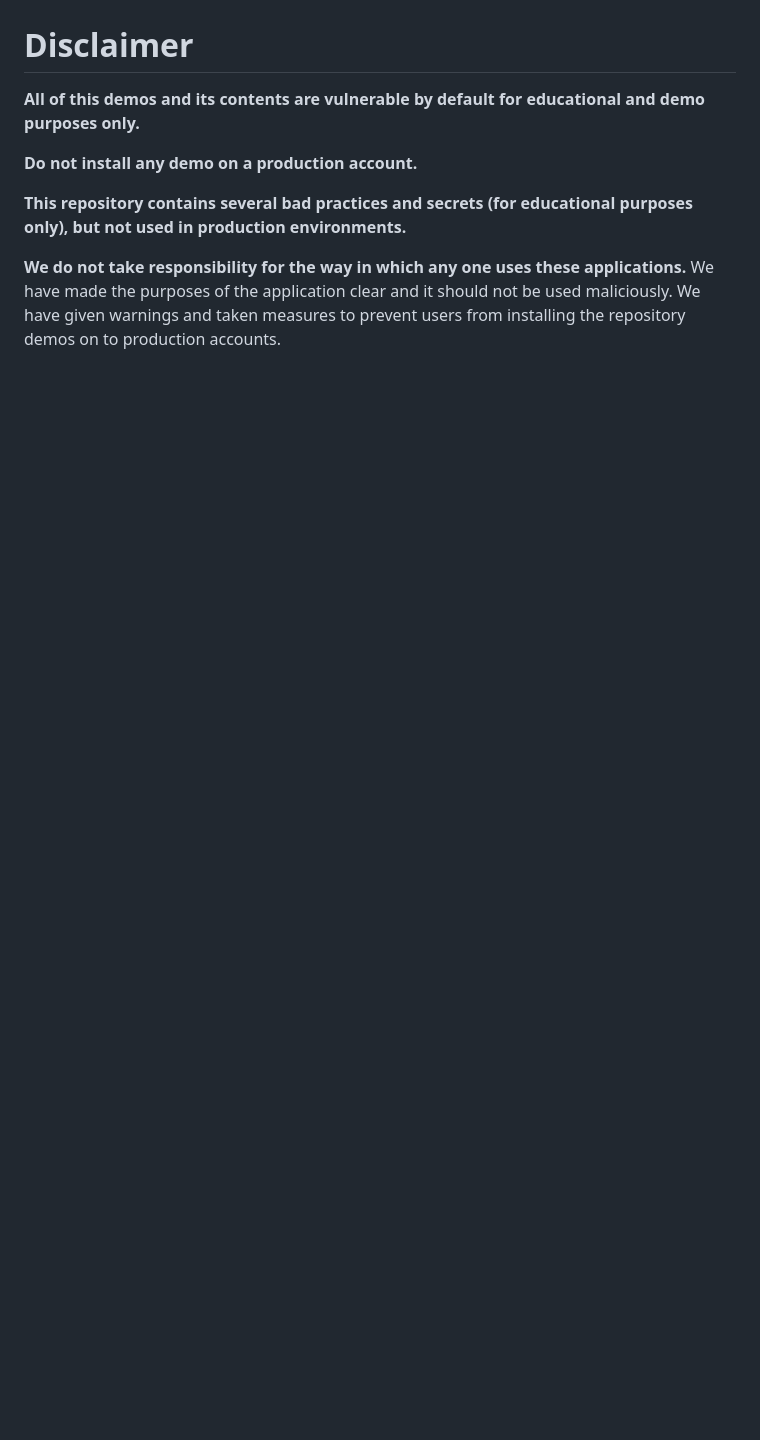
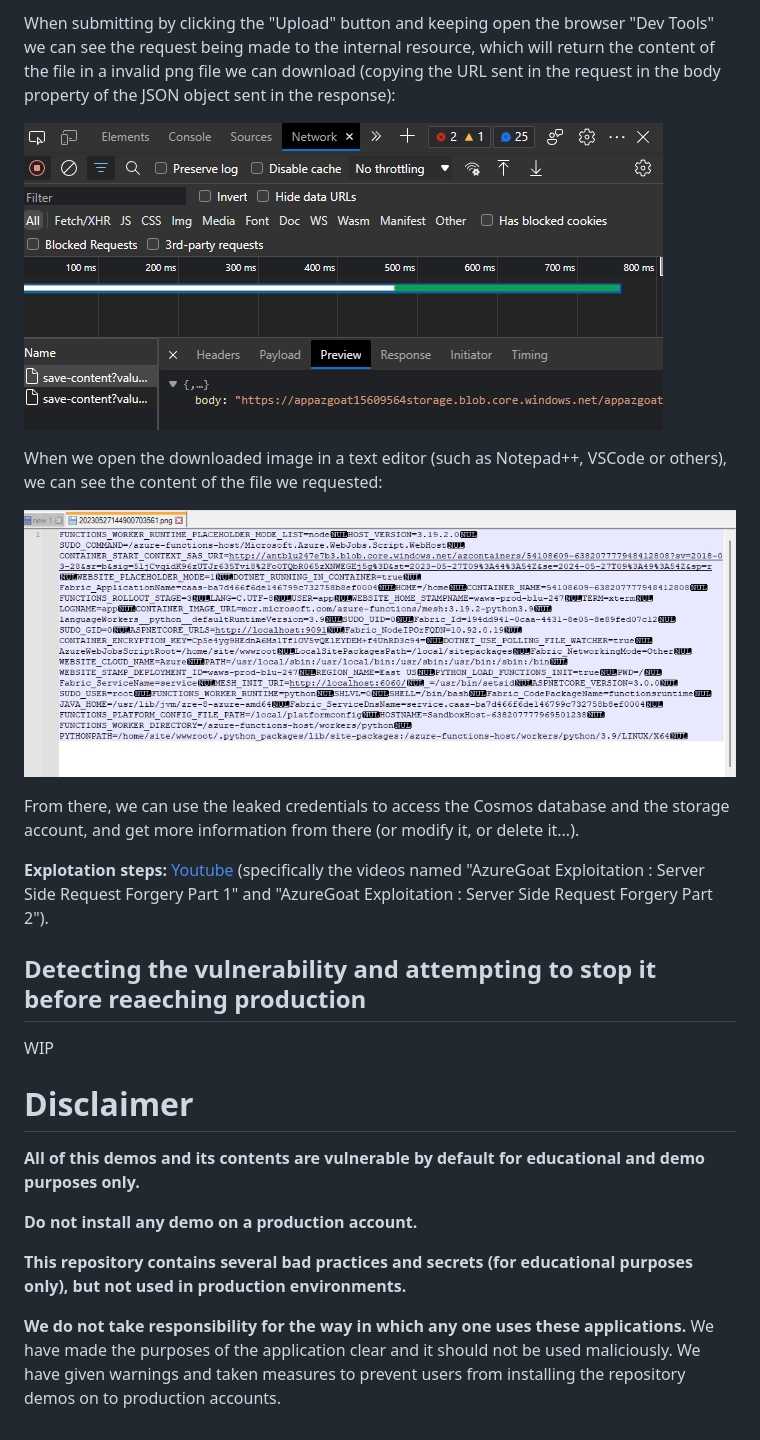
Before and after one commit to rpiraces-plain/security-development-muggles, a Markdown page: README.md, the part around the change printed below. Drawn GitHub-style; pictures changed too: assets/ssrf-invalid-png-leaked-credentials.png (added), assets/ssrf-request-successful.png (added); blank space fills up the shorter version.

Commit message:
chore(docs): update docs regarding azure-goat

```diff
--- a/README.md
+++ b/README.md
@@ -41,3 +56,18 @@ _**Note:** the deployed resources incur in charges, make sure to stop the functi
+When submitting by clicking the "Upload" button and keeping open the browser "Dev Tools" we can see the request being made to the internal resource, which will return the content of the file in a invalid png file we can download (copying the URL sent in the request in the body property of the JSON object sent in the response):
+
+![Request successfull, SSRF executed](/assets/ssrf-request-successful.png)
+
+When we open the downloaded image in a text editor (such as Notepad++, VSCode or others), we can see the content of the file we requested:
+
+![Leaked credentials](/assets/ssrf-invalid-png-leaked-credentials.png)
+
+From there, we can use the leaked credentials to access the Cosmos database and the storage account, and get more information from there (or modify it, or delete it...).
+
+**Explotation steps:** [Youtube](https://www.youtube.com/watch?v=TVFdorqj2oQ&list=PLcIpBb4raSZGdYHKpqIu5Boc2ziga4oGY&index=2) (specifically the videos named "AzureGoat Exploitation : Server Side Request Forgery Part 1" and "AzureGoat Exploitation : Server Side Request Forgery Part 2").
+
+## Detecting the vulnerability and attempting to stop it before reaeching production
+
+WIP
 
 # Disclaimer
 
```
Also changed, not shown: other parts of README.md (+17 -2 lines), assets/ssrf-azure-goat.png (added).
